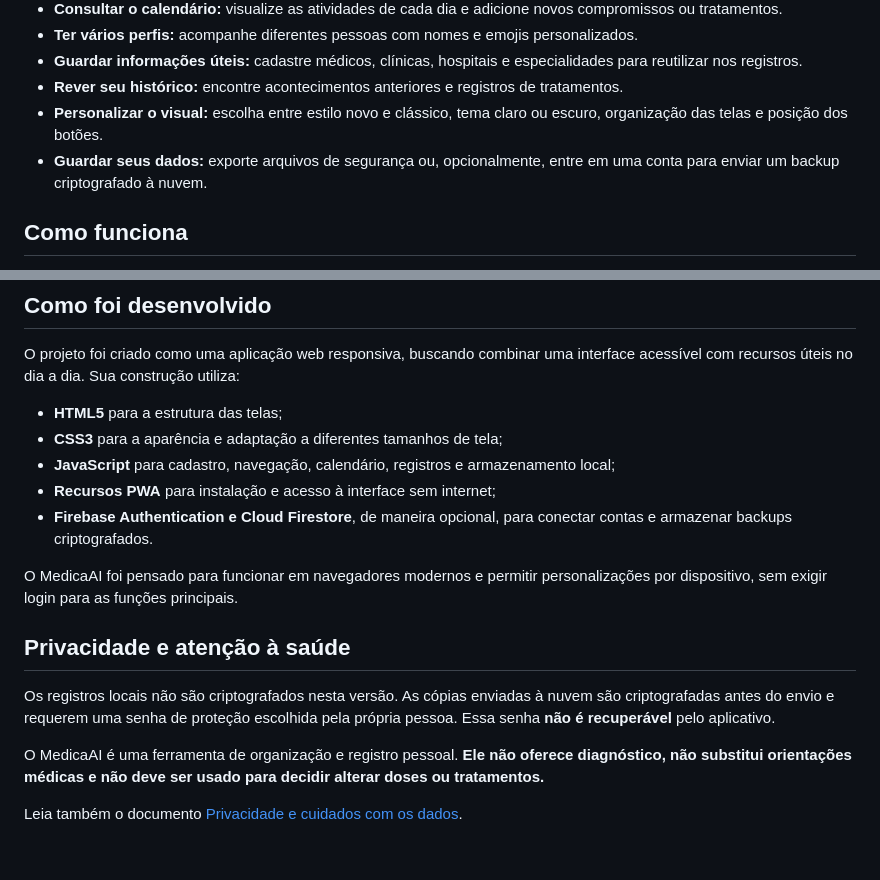
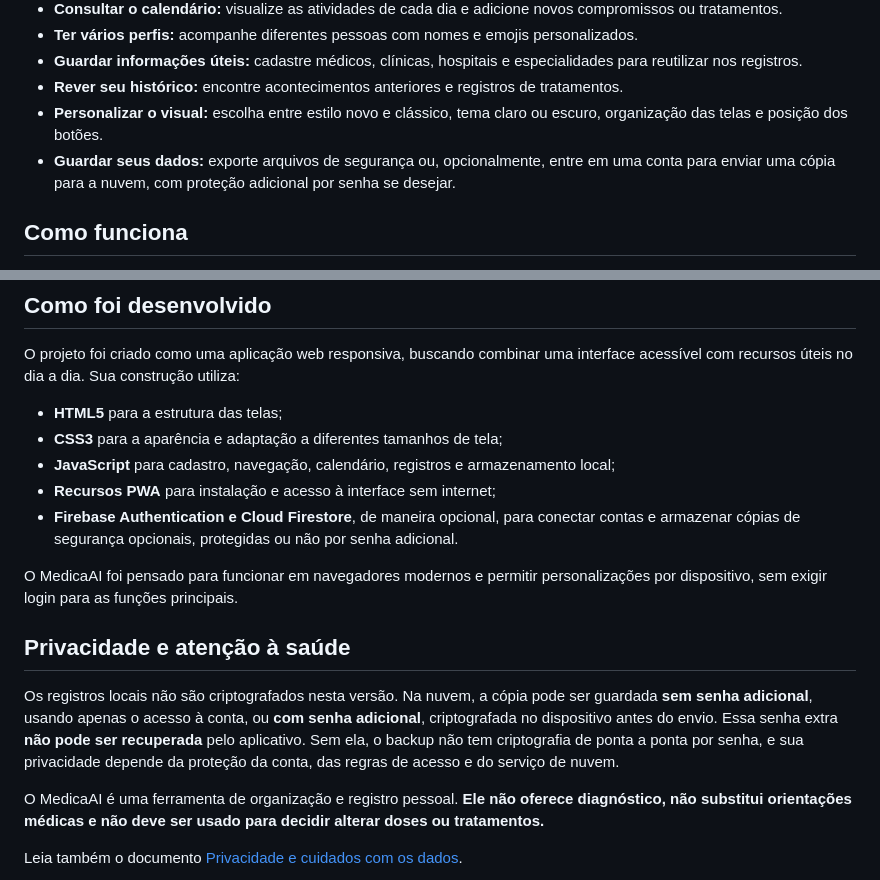
Before and after one commit to MestreRofran/MedicaAI, a Markdown page: README.md, 2 parts joined by grey strips. Rendered like a GitHub page; blank space fills up the shorter version.

```diff
--- a/README.md
+++ b/README.md
@@ -15,7 +15,7 @@ O aplicativo foi pensado para ser simples: funciona sem cadastro obrigatório, o
 - **Guardar informações úteis:** cadastre médicos, clínicas, hospitais e especialidades para reutilizar nos registros.
 - **Rever seu histórico:** encontre acontecimentos anteriores e registros de tratamentos.
 - **Personalizar o visual:** escolha entre estilo novo e clássico, tema claro ou escuro, organização das telas e posição dos botões.
-- **Guardar seus dados:** exporte arquivos de segurança ou, opcionalmente, entre em uma conta para enviar um backup criptografado à nuvem.
+- **Guardar seus dados:** exporte arquivos de segurança ou, opcionalmente, entre em uma conta para enviar uma cópia para a nuvem, com proteção adicional por senha se desejar.
 
 ## Como funciona
 
@@ -41,13 +41,13 @@ O projeto foi criado como uma aplicação web responsiva, buscando combinar uma
 - **CSS3** para a aparência e adaptação a diferentes tamanhos de tela;
 - **JavaScript** para cadastro, navegação, calendário, registros e armazenamento local;
 - **Recursos PWA** para instalação e acesso à interface sem internet;
-- **Firebase Authentication e Cloud Firestore**, de maneira opcional, para conectar contas e armazenar backups criptografados.
+- **Firebase Authentication e Cloud Firestore**, de maneira opcional, para conectar contas e armazenar cópias de segurança opcionais, protegidas ou não por senha adicional.
 
 O MedicaAI foi pensado para funcionar em navegadores modernos e permitir personalizações por dispositivo, sem exigir login para as funções principais.
 
 ## Privacidade e atenção à saúde
 
-Os registros locais não são criptografados nesta versão. As cópias enviadas à nuvem são criptografadas antes do envio e requerem uma senha de proteção escolhida pela própria pessoa. Essa senha **não é recuperável** pelo aplicativo.
+Os registros locais não são criptografados nesta versão. Na nuvem, a cópia pode ser guardada **sem senha adicional**, usando apenas o acesso à conta, ou **com senha adicional**, criptografada no dispositivo antes do envio. Essa senha extra **não pode ser recuperada** pelo aplicativo. Sem ela, o backup não tem criptografia de ponta a ponta por senha, e sua privacidade depende da proteção da conta, das regras de acesso e do serviço de nuvem.
 
 O MedicaAI é uma ferramenta de organização e registro pessoal. **Ele não oferece diagnóstico, não substitui orientações médicas e não deve ser usado para decidir alterar doses ou tratamentos.**
 
```
